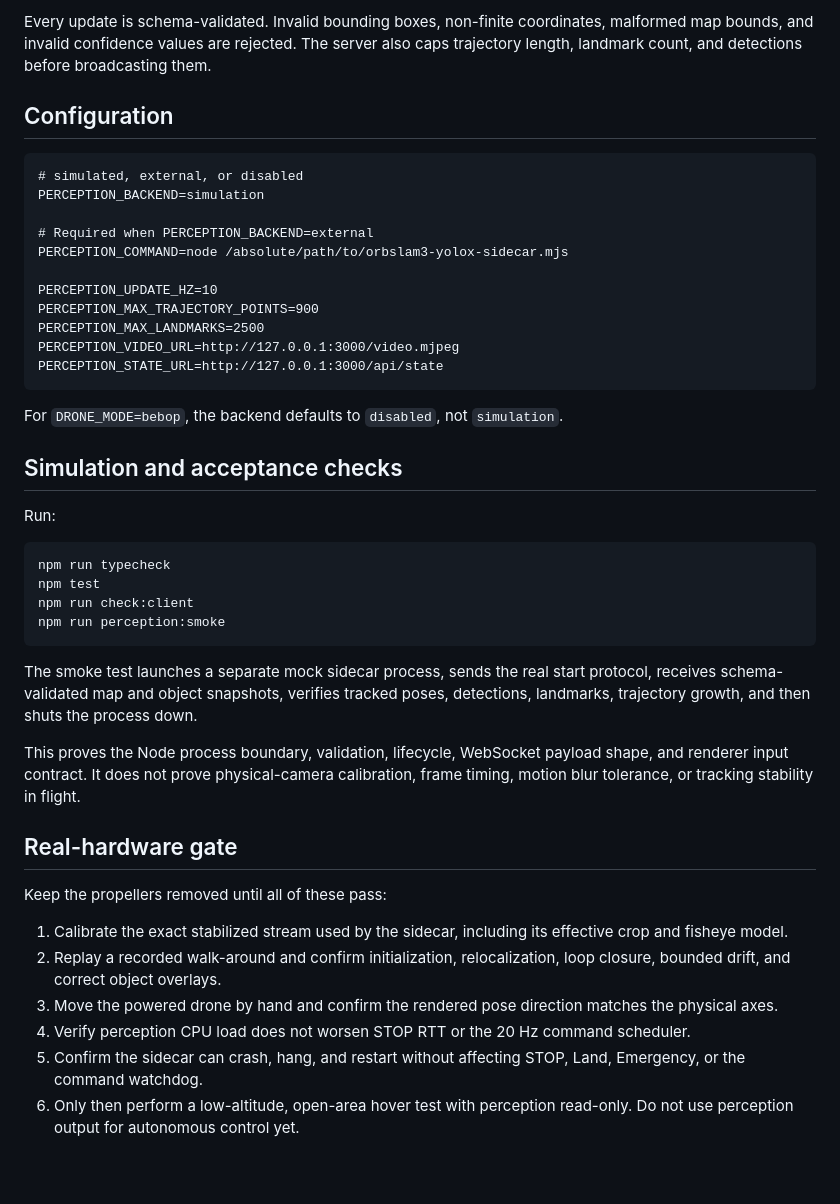
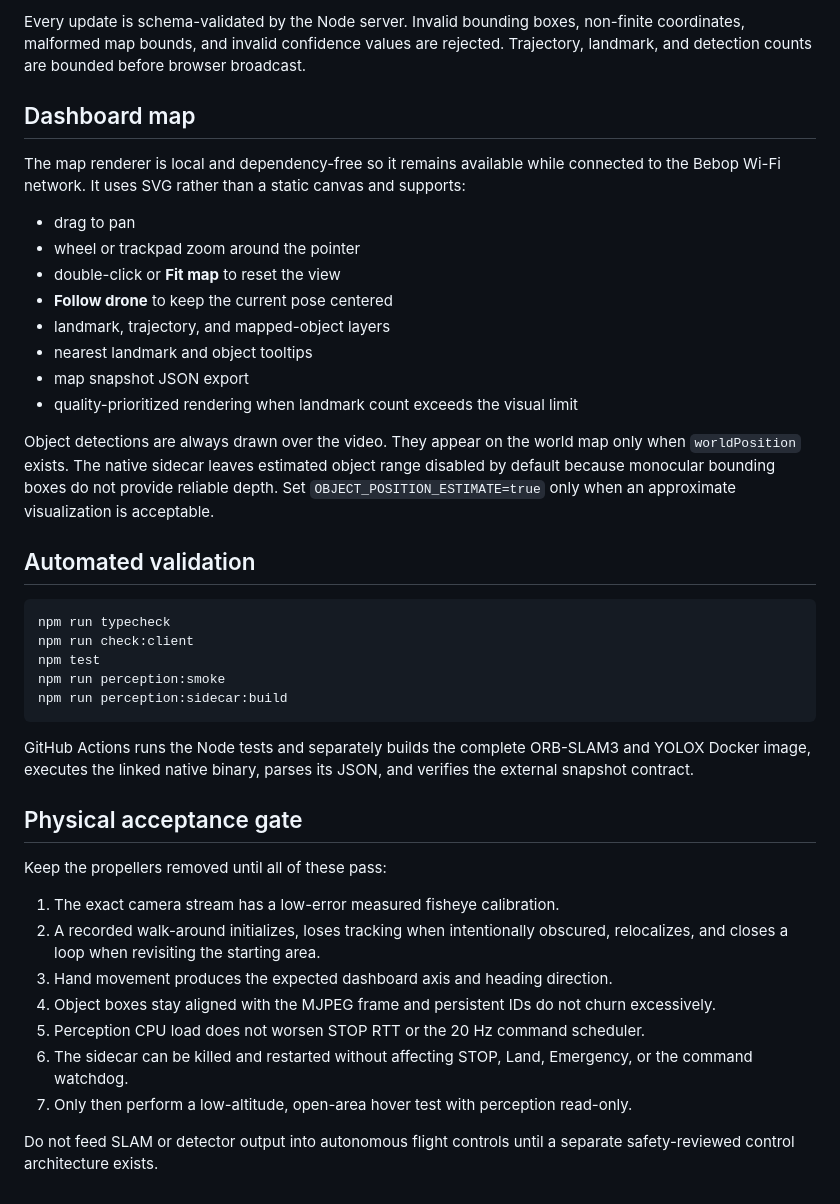
Before and after one commit to guy16510/Bebop-web, a Markdown page: docs/perception.md, the part around one of its changes. Drawn GitHub-style.

````diff
--- a/docs/perception.md
+++ b/docs/perception.md
@@ -54,47 +142,44 @@ The backend returns:
 ```
 
-Every update is schema-validated. Invalid bounding boxes, non-finite coordinates, malformed map bounds, and invalid confidence values are rejected. The server also caps trajectory length, landmark count, and detections before broadcasting them.
+Every update is schema-validated by the Node server. Invalid bounding boxes, non-finite coordinates, malformed map bounds, and invalid confidence values are rejected. Trajectory, landmark, and detection counts are bounded before browser broadcast.
 
-## Configuration
+## Dashboard map
 
-```dotenv
-# simulated, external, or disabled
-PERCEPTION_BACKEND=simulation
+The map renderer is local and dependency-free so it remains available while connected to the Bebop Wi-Fi network. It uses SVG rather than a static canvas and supports:
 
-# Required when PERCEPTION_BACKEND=external
-PERCEPTION_COMMAND=node /absolute/path/to/orbslam3-yolox-sidecar.mjs
+- drag to pan
+- wheel or trackpad zoom around the pointer
+- double-click or **Fit map** to reset the view
+- **Follow drone** to keep the current pose centered
+- landmark, trajectory, and mapped-object layers
+- nearest landmark and object tooltips
+- map snapshot JSON export
+- quality-prioritized rendering when landmark count exceeds the visual limit
 
-PERCEPTION_UPDATE_HZ=10
-PERCEPTION_MAX_TRAJECTORY_POINTS=900
-PERCEPTION_MAX_LANDMARKS=2500
-PERCEPTION_VIDEO_URL=http://127.0.0.1:3000/video.mjpeg
-PERCEPTION_STATE_URL=http://127.0.0.1:3000/api/state
-```
+Object detections are always drawn over the video. They appear on the world map only when `worldPosition` exists. The native sidecar leaves estimated object range disabled by default because monocular bounding boxes do not provide reliable depth. Set `OBJECT_POSITION_ESTIMATE=true` only when an approximate visualization is acceptable.
 
-For `DRONE_MODE=bebop`, the backend defaults to `disabled`, not `simulation`.
-
-## Simulation and acceptance checks
-
-Run:
+## Automated validation
 
 ```bash
 npm run typecheck
+npm run check:client
 npm test
-npm run check:client
 npm run perception:smoke
+npm run perception:sidecar:build
 ```
 
-The smoke test launches a separate mock sidecar process, sends the real start protocol, receives schema-validated map and object snapshots, verifies tracked poses, detections, landmarks, trajectory growth, and then shuts the process down.
+GitHub Actions runs the Node tests and separately builds the complete ORB-SLAM3 and YOLOX Docker image, executes the linked native binary, parses its JSON, and verifies the external snapshot contract.
 
-This proves the Node process boundary, validation, lifecycle, WebSocket payload shape, and renderer input contract. It does not prove physical-camera calibration, frame timing, motion blur tolerance, or tracking stability in flight.
-
-## Real-hardware gate
+## Physical acceptance gate
 
 Keep the propellers removed until all of these pass:
 
-1. Calibrate the exact stabilized stream used by the sidecar, including its effective crop and fisheye model.
-2. Replay a recorded walk-around and confirm initialization, relocalization, loop closure, bounded drift, and correct object overlays.
-3. Move the powered drone by hand and confirm the rendered pose direction matches the physical axes.
-4. Verify perception CPU load does not worsen STOP RTT or the 20 Hz command scheduler.
-5. Confirm the sidecar can crash, hang, and restart without affecting STOP, Land, Emergency, or the command watchdog.
-6. Only then perform a low-altitude, open-area hover test with perception read-only. Do not use perception output for autonomous control yet.
+1. The exact camera stream has a low-error measured fisheye calibration.
+2. A recorded walk-around initializes, loses tracking when intentionally obscured, relocalizes, and closes a loop when revisiting the starting area.
+3. Hand movement produces the expected dashboard axis and heading direction.
+4. Object boxes stay aligned with the MJPEG frame and persistent IDs do not churn excessively.
+5. Perception CPU load does not worsen STOP RTT or the 20 Hz command scheduler.
+6. The sidecar can be killed and restarted without affecting STOP, Land, Emergency, or the command watchdog.
+7. Only then perform a low-altitude, open-area hover test with perception read-only.
+
+Do not feed SLAM or detector output into autonomous flight controls until a separate safety-reviewed control architecture exists.
````
Also changed, not shown: other parts of docs/perception.md (+109 -21 lines).
